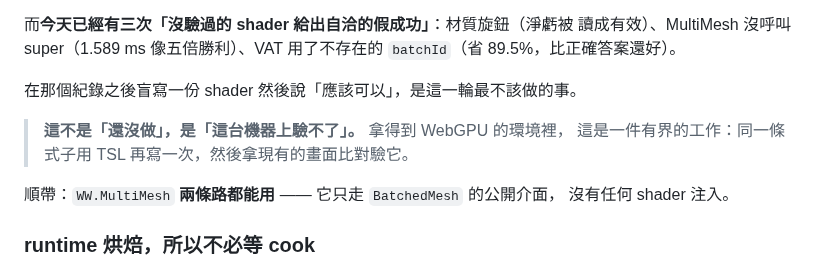
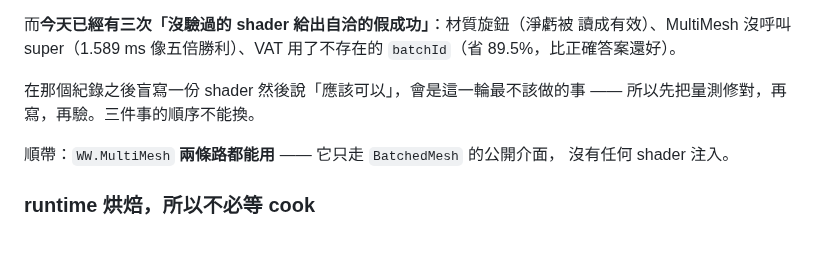
Before and after one commit to th1230/WebWorldEngine, a Markdown page: specs/roadmap.md, the part around the change. Drawn GitHub-style; blank space fills up the shorter version.

Commit message:
docs: remove a stale line saying WebGPU could not be verified here
Left over from before the correction. The heading and opening were
updated when the node path shipped, but this line survived and still
told readers the work was deferred for lack of a WebGPU environment --
which is exactly the wrong-information-is-worse-than-none case, since
pnpm webgpu-check now guards that path on every run.

```diff
--- a/specs/roadmap.md
+++ b/specs/roadmap.md
@@ -2363,10 +2363,8 @@ localhost，headless + swiftshader  → requestAdapter 回傳 null
 讀成有效）、MultiMesh 沒呼叫 super（1.589 ms 像五倍勝利）、VAT 用了不存在的
 `batchId`（省 89.5%，比正確答案還好）。
 
-在那個紀錄之後盲寫一份 shader 然後說「應該可以」，是這一輪最不該做的事。
-
-> **這不是「還沒做」，是「這台機器上驗不了」。** 拿得到 WebGPU 的環境裡，
-> 這是一件有界的工作：同一條式子用 TSL 再寫一次，然後拿現有的畫面比對驗它。
+在那個紀錄之後盲寫一份 shader 然後說「應該可以」，會是這一輪最不該做的事 ——
+所以先把量測修對，再寫，再驗。三件事的順序不能換。
 
 順帶：`WW.MultiMesh` **兩條路都能用** —— 它只走 `BatchedMesh` 的公開介面，
 沒有任何 shader 注入。
```
